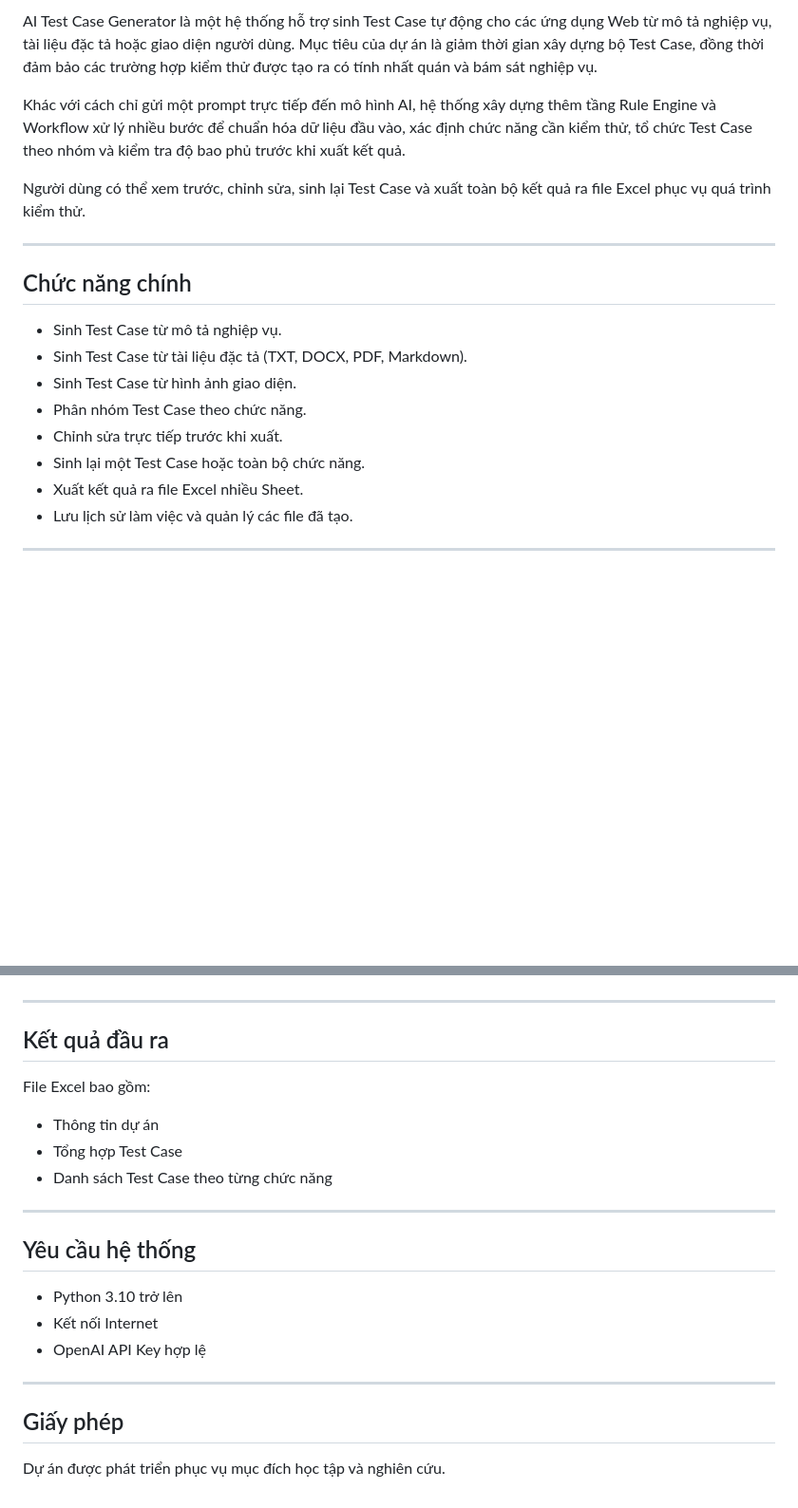
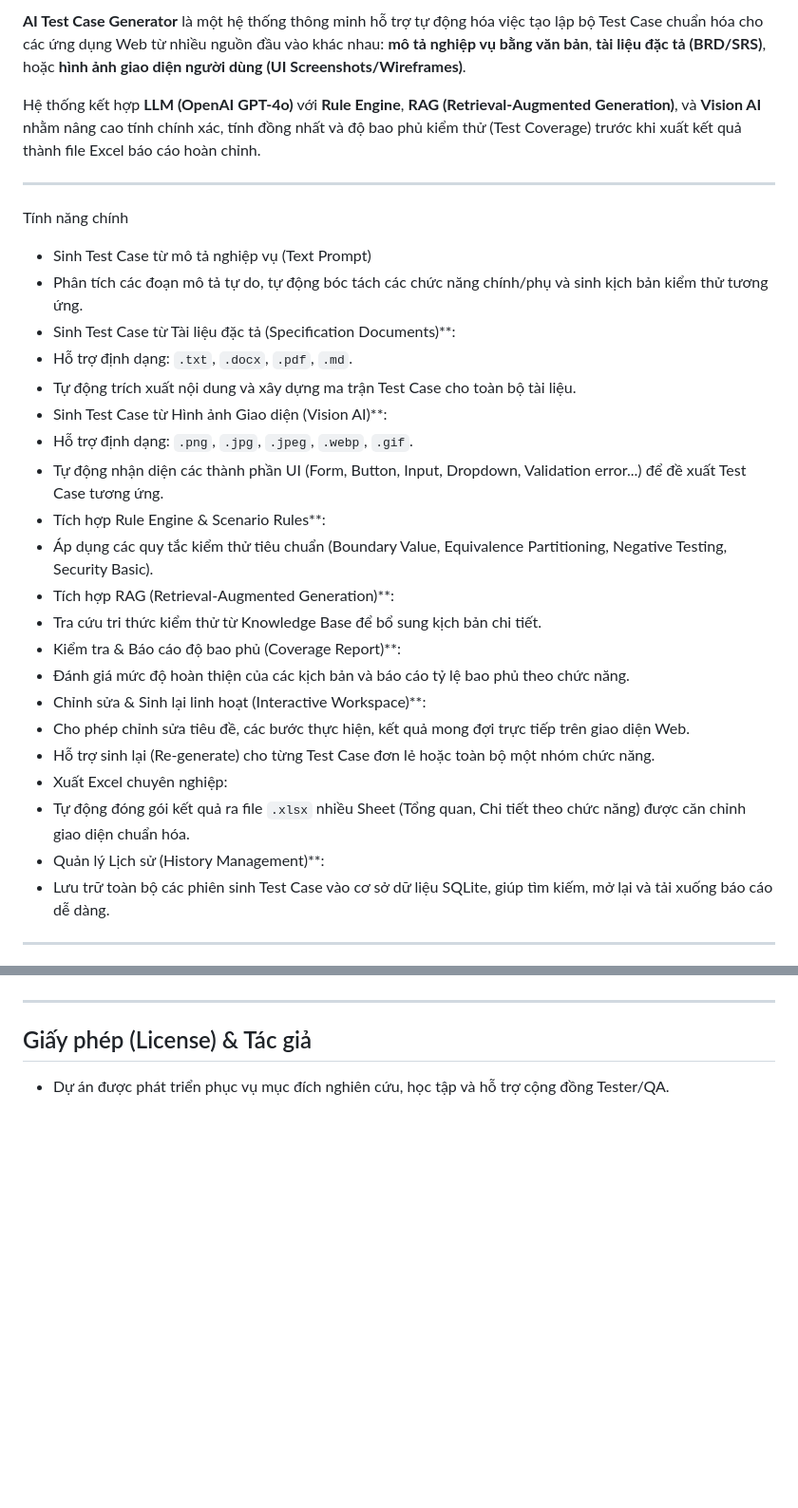
Before and after one commit to tranbao0205-it/AI-TestCase-Generator, a Markdown page: README.md, 2 parts joined by grey strips. Shown at 95% size. Drawn GitHub-style; blank space fills up the shorter version.

```diff
--- a/README.md
+++ b/README.md
@@ -2,21 +6,31 @@
 
-AI Test Case Generator là một hệ thống hỗ trợ sinh Test Case tự động cho các ứng dụng Web từ mô tả nghiệp vụ, tài liệu đặc tả hoặc giao diện người dùng. Mục tiêu của dự án là giảm thời gian xây dựng bộ Test Case, đồng thời đảm bảo các trường hợp kiểm thử được tạo ra có tính nhất quán và bám sát nghiệp vụ.
+**AI Test Case Generator** là một hệ thống thông minh hỗ trợ tự động hóa việc tạo lập bộ Test Case chuẩn hóa cho các ứng dụng Web từ nhiều nguồn đầu vào khác nhau: **mô tả nghiệp vụ bằng văn bản**, **tài liệu đặc tả (BRD/SRS)**, hoặc **hình ảnh giao diện người dùng (UI Screenshots/Wireframes)**.
 
-Khác với cách chỉ gửi một prompt trực tiếp đến mô hình AI, hệ thống xây dựng thêm tầng Rule Engine và Workflow xử lý nhiều bước để chuẩn hóa dữ liệu đầu vào, xác định chức năng cần kiểm thử, tổ chức Test Case theo nhóm và kiểm tra độ bao phủ trước khi xuất kết quả.
-
-Người dùng có thể xem trước, chỉnh sửa, sinh lại Test Case và xuất toàn bộ kết quả ra file Excel phục vụ quá trình kiểm thử.
+Hệ thống kết hợp **LLM (OpenAI GPT-4o)** với **Rule Engine**, **RAG (Retrieval-Augmented Generation)**, và **Vision AI** nhằm nâng cao tính chính xác, tính đồng nhất và độ bao phủ kiểm thử (Test Coverage) trước khi xuất kết quả thành file Excel báo cáo hoàn chỉnh.
 
 ---
 
-## Chức năng chính
-
-- Sinh Test Case từ mô tả nghiệp vụ.
-- Sinh Test Case từ tài liệu đặc tả (TXT, DOCX, PDF, Markdown).
-- Sinh Test Case từ hình ảnh giao diện.
-- Phân nhóm Test Case theo chức năng.
-- Chỉnh sửa trực tiếp trước khi xuất.
-- Sinh lại một Test Case hoặc toàn bộ chức năng.
-- Xuất kết quả ra file Excel nhiều Sheet.
-- Lưu lịch sử làm việc và quản lý các file đã tạo.
+ Tính năng chính
+- Sinh Test Case từ mô tả nghiệp vụ (Text Prompt)
+- Phân tích các đoạn mô tả tự do, tự động bóc tách các chức năng chính/phụ và sinh kịch bản kiểm thử tương ứng.
+- Sinh Test Case từ Tài liệu đặc tả (Specification Documents)**:
+- Hỗ trợ định dạng: `.txt`, `.docx`, `.pdf`, `.md`.
+- Tự động trích xuất nội dung và xây dựng ma trận Test Case cho toàn bộ tài liệu.
+- Sinh Test Case từ Hình ảnh Giao diện (Vision AI)**:
+- Hỗ trợ định dạng: `.png`, `.jpg`, `.jpeg`, `.webp`, `.gif`.
+- Tự động nhận diện các thành phần UI (Form, Button, Input, Dropdown, Validation error...) để đề xuất Test Case tương ứng.
+- Tích hợp Rule Engine & Scenario Rules**:
+- Áp dụng các quy tắc kiểm thử tiêu chuẩn (Boundary Value, Equivalence Partitioning, Negative Testing, Security Basic).
+- Tích hợp RAG (Retrieval-Augmented Generation)**:
+- Tra cứu tri thức kiểm thử từ Knowledge Base để bổ sung kịch bản chi tiết.
+- Kiểm tra & Báo cáo độ bao phủ (Coverage Report)**:
+- Đánh giá mức độ hoàn thiện của các kịch bản và báo cáo tỷ lệ bao phủ theo chức năng.
+- Chỉnh sửa & Sinh lại linh hoạt (Interactive Workspace)**:
+- Cho phép chỉnh sửa tiêu đề, các bước thực hiện, kết quả mong đợi trực tiếp trên giao diện Web.
+- Hỗ trợ sinh lại (Re-generate) cho từng Test Case đơn lẻ hoặc toàn bộ một nhóm chức năng.
+- Xuất Excel chuyên nghiệp:
+- Tự động đóng gói kết quả ra file `.xlsx` nhiều Sheet (Tổng quan, Chi tiết theo chức năng) được căn chỉnh giao diện chuẩn hóa.
+- Quản lý Lịch sử (History Management)**:
+- Lưu trữ toàn bộ các phiên sinh Test Case vào cơ sở dữ liệu SQLite, giúp tìm kiếm, mở lại và tải xuống báo cáo dễ dàng.
 
 ---
@@ -183,24 +188,4 @@ Sau khi hoàn tất, người dùng có thể xuất bộ Test Case thành file
 
 ---
-
-## Kết quả đầu ra
-
-File Excel bao gồm:
-
-- Thông tin dự án
-- Tổng hợp Test Case
-- Danh sách Test Case theo từng chức năng
-
----
-
-## Yêu cầu hệ thống
-
-- Python 3.10 trở lên
-- Kết nối Internet
-- OpenAI API Key hợp lệ
-
----
-
-## Giấy phép
-
-Dự án được phát triển phục vụ mục đích học tập và nghiên cứu.
+## Giấy phép (License) & Tác giả
+- Dự án được phát triển phục vụ mục đích nghiên cứu, học tập và hỗ trợ cộng đồng Tester/QA.
```
Also changed, not shown: other parts of README.md (+136 -141 lines).
